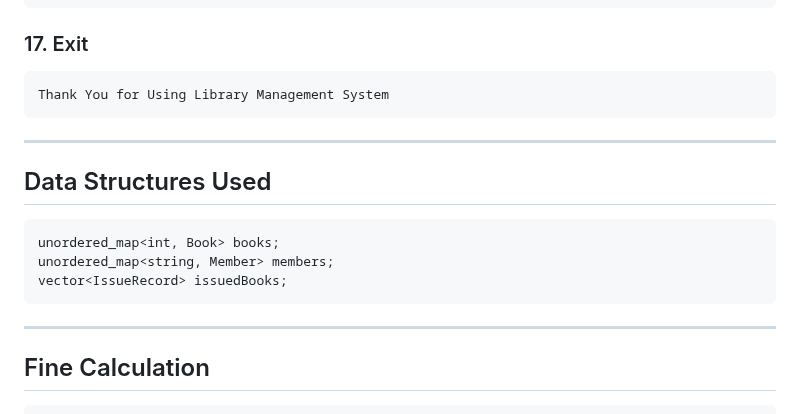
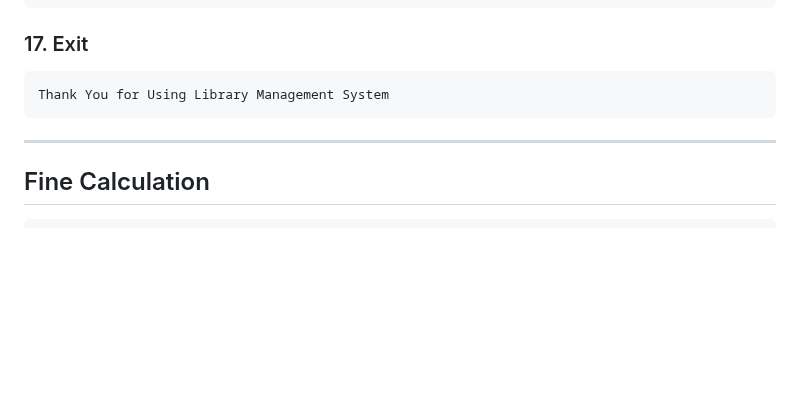
Before and after one commit to SaiArnav/library-management-system, a Markdown page: README.md, the part around the change. GitHub-like rendering; blank space fills up the shorter version.

````diff
--- a/README.md
+++ b/README.md
@@ -217,16 +217,6 @@ Thank You for Using Library Management System
 
 ---
 
-## Data Structures Used
-
-```
-unordered_map<int, Book> books;
-unordered_map<string, Member> members;
-vector<IssueRecord> issuedBooks;
-```
-
----
-
 ## Fine Calculation
 
 ```
````
